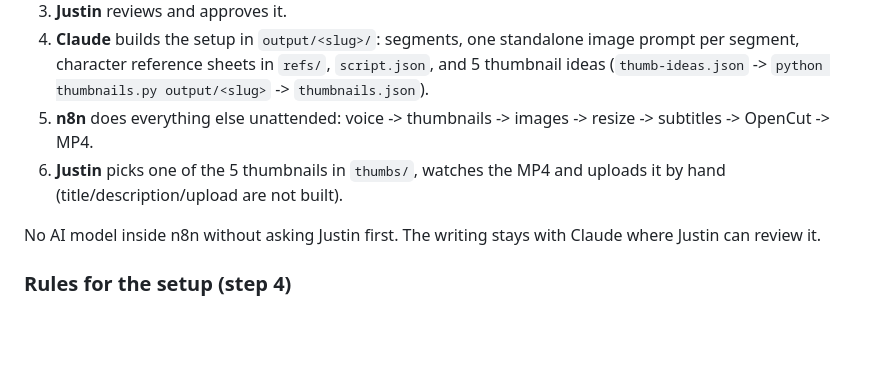
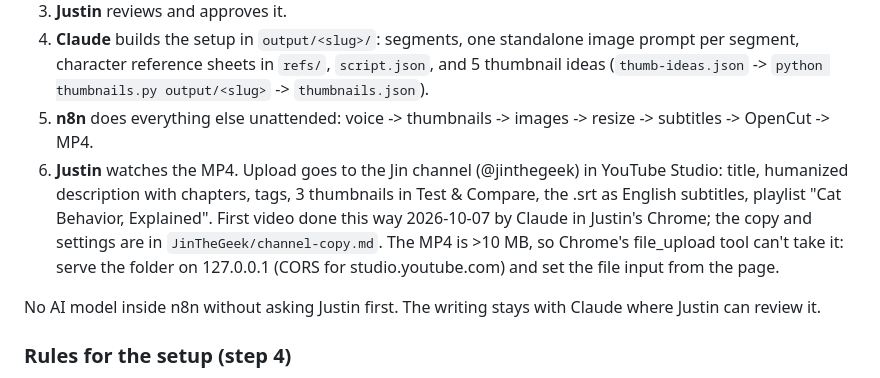
Before and after one commit to tsujintsujin/YtAutomation, a Markdown page: HANDOFF.md, the part around the change. GitHub-like rendering; blank space fills up the shorter version.

Commit message:
Jin channel setup and first upload: copy, settings record, HANDOFF upload step
Co-Authored-By: Claude Opus 5.5 <noreply@anthropic.com>

```diff
--- a/HANDOFF.md
+++ b/HANDOFF.md
@@ -22,8 +22,11 @@ free Gemini web app driven through his own Chrome; voice is local Kokoro; editin
    character reference sheets in `refs/`, `script.json`, and 5 thumbnail ideas (`thumb-ideas.json` ->
    `python thumbnails.py output/<slug>` -> `thumbnails.json`).
 5. **n8n** does everything else unattended: voice -> thumbnails -> images -> resize -> subtitles -> OpenCut -> MP4.
-6. **Justin** picks one of the 5 thumbnails in `thumbs/`, watches the MP4 and uploads it by hand
-   (title/description/upload are not built).
+6. **Justin** watches the MP4. Upload goes to the Jin channel (@jinthegeek) in YouTube Studio: title,
+   humanized description with chapters, tags, 3 thumbnails in Test & Compare, the .srt as English subtitles,
+   playlist "Cat Behavior, Explained". First video done this way 2026-10-07 by Claude in Justin's Chrome; the
+   copy and settings are in `JinTheGeek/channel-copy.md`. The MP4 is >10 MB, so Chrome's file_upload tool can't
+   take it: serve the folder on 127.0.0.1 (CORS for studio.youtube.com) and set the file input from the page.
 
 No AI model inside n8n without asking Justin first. The writing stays with Claude where Justin can review it.
 
```
Also changed, not shown: JinTheGeek/channel-copy.md (added, +64 -0 lines).
